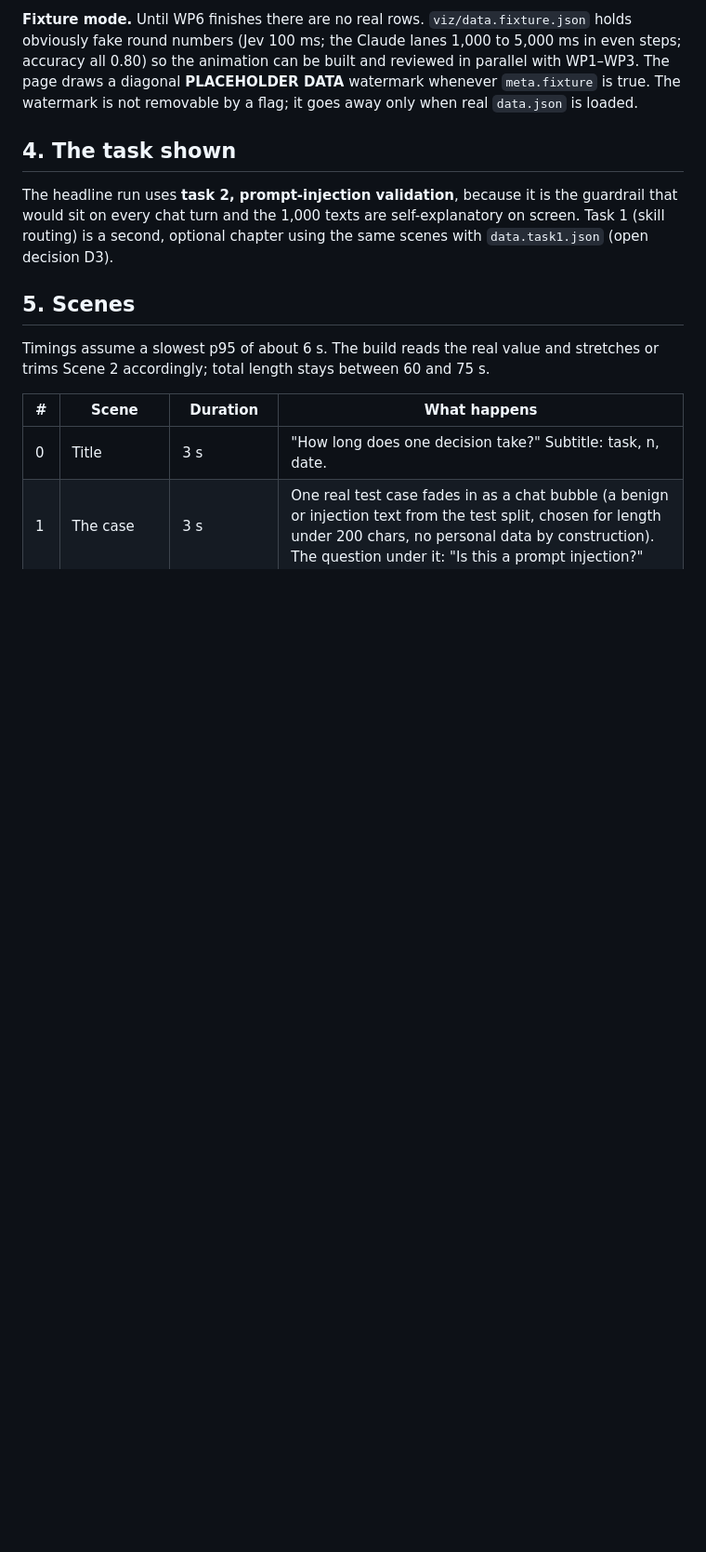
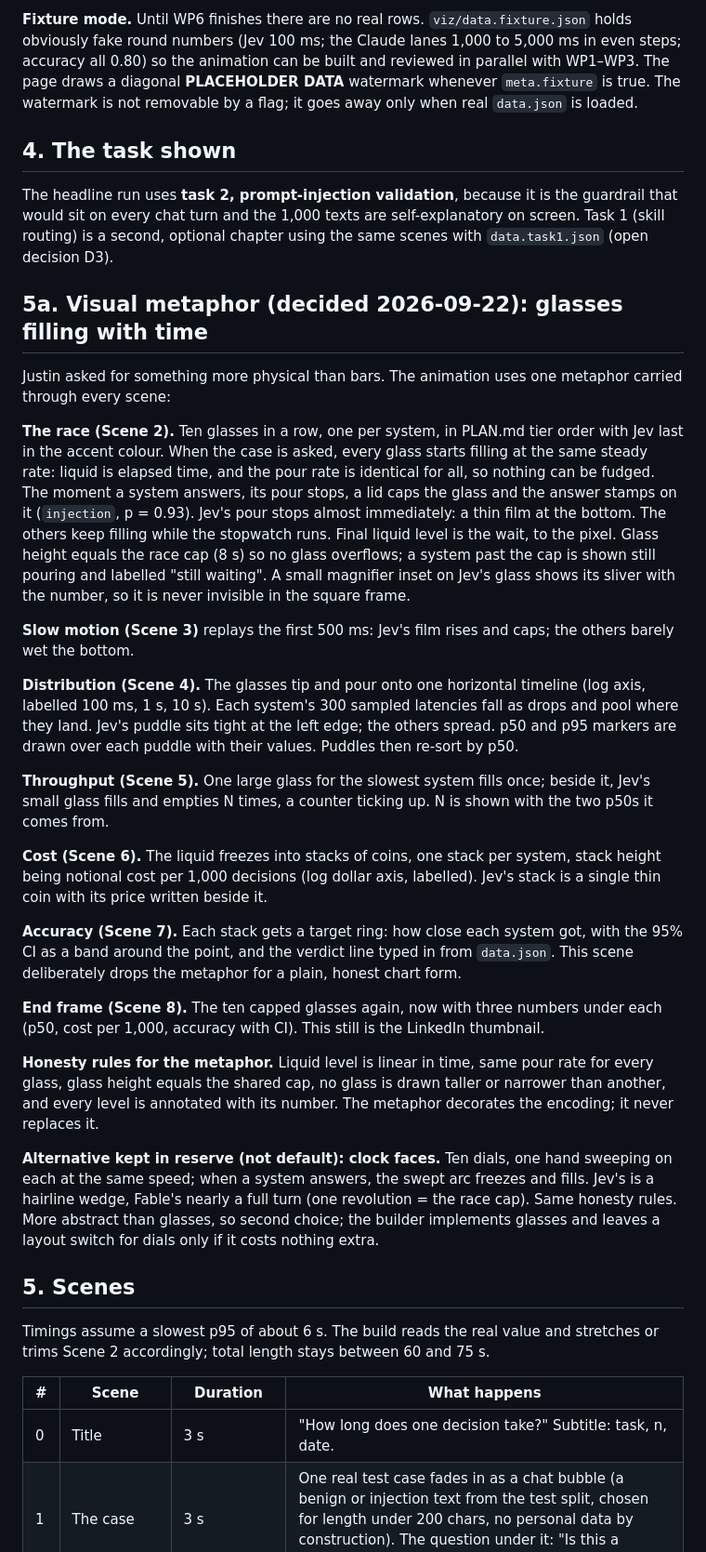
Before and after one commit to JustinDumasCarr/Jev, a Markdown page: ANIMATION-PLAN.md, the part around one of its changes. Shown at 93% size. Drawn GitHub-style; blank space fills up the shorter version.

Commit message:
Animation: glasses-filling-with-time metaphor carried through every scene; clock faces as reserve
Co-Authored-By: Claude Fable 5.1 <noreply@anthropic.com>

```diff
--- a/ANIMATION-PLAN.md
+++ b/ANIMATION-PLAN.md
@@ -46,6 +46,28 @@ Plus a `meta` block: task shown, split (`test`), filter (`prefilter:passed` for
 
 The headline run uses **task 2, prompt-injection validation**, because it is the guardrail that would sit on every chat turn and the 1,000 texts are self-explanatory on screen. Task 1 (skill routing) is a second, optional chapter using the same scenes with `data.task1.json` (open decision D3).
 
+## 5a. Visual metaphor (decided 2026-09-22): glasses filling with time
+
+Justin asked for something more physical than bars. The animation uses one metaphor carried through every scene:
+
+**The race (Scene 2).** Ten glasses in a row, one per system, in PLAN.md tier order with Jev last in the accent colour. When the case is asked, every glass starts filling at the same steady rate: liquid is elapsed time, and the pour rate is identical for all, so nothing can be fudged. The moment a system answers, its pour stops, a lid caps the glass and the answer stamps on it (`injection`, p = 0.93). Jev's pour stops almost immediately: a thin film at the bottom. The others keep filling while the stopwatch runs. Final liquid level is the wait, to the pixel. Glass height equals the race cap (8 s) so no glass overflows; a system past the cap is shown still pouring and labelled "still waiting". A small magnifier inset on Jev's glass shows its sliver with the number, so it is never invisible in the square frame.
+
+**Slow motion (Scene 3)** replays the first 500 ms: Jev's film rises and caps; the others barely wet the bottom.
+
+**Distribution (Scene 4).** The glasses tip and pour onto one horizontal timeline (log axis, labelled 100 ms, 1 s, 10 s). Each system's 300 sampled latencies fall as drops and pool where they land. Jev's puddle sits tight at the left edge; the others spread. p50 and p95 markers are drawn over each puddle with their values. Puddles then re-sort by p50.
+
+**Throughput (Scene 5).** One large glass for the slowest system fills once; beside it, Jev's small glass fills and empties N times, a counter ticking up. N is shown with the two p50s it comes from.
+
+**Cost (Scene 6).** The liquid freezes into stacks of coins, one stack per system, stack height being notional cost per 1,000 decisions (log dollar axis, labelled). Jev's stack is a single thin coin with its price written beside it.
+
+**Accuracy (Scene 7).** Each stack gets a target ring: how close each system got, with the 95% CI as a band around the point, and the verdict line typed in from `data.json`. This scene deliberately drops the metaphor for a plain, honest chart form.
+
+**End frame (Scene 8).** The ten capped glasses again, now with three numbers under each (p50, cost per 1,000, accuracy with CI). This still is the LinkedIn thumbnail.
+
+**Honesty rules for the metaphor.** Liquid level is linear in time, same pour rate for every glass, glass height equals the shared cap, no glass is drawn taller or narrower than another, and every level is annotated with its number. The metaphor decorates the encoding; it never replaces it.
+
+**Alternative kept in reserve (not default): clock faces.** Ten dials, one hand sweeping on each at the same speed; when a system answers, the swept arc freezes and fills. Jev's is a hairline wedge, Fable's nearly a full turn (one revolution = the race cap). Same honesty rules. More abstract than glasses, so second choice; the builder implements glasses and leaves a layout switch for dials only if it costs nothing extra.
+
 ## 5. Scenes
 
 Timings assume a slowest p95 of about 6 s. The build reads the real value and stretches or trims Scene 2 accordingly; total length stays between 60 and 75 s.
```
Also changed, not shown: other parts of ANIMATION-PLAN.md (+1 -1 lines).
